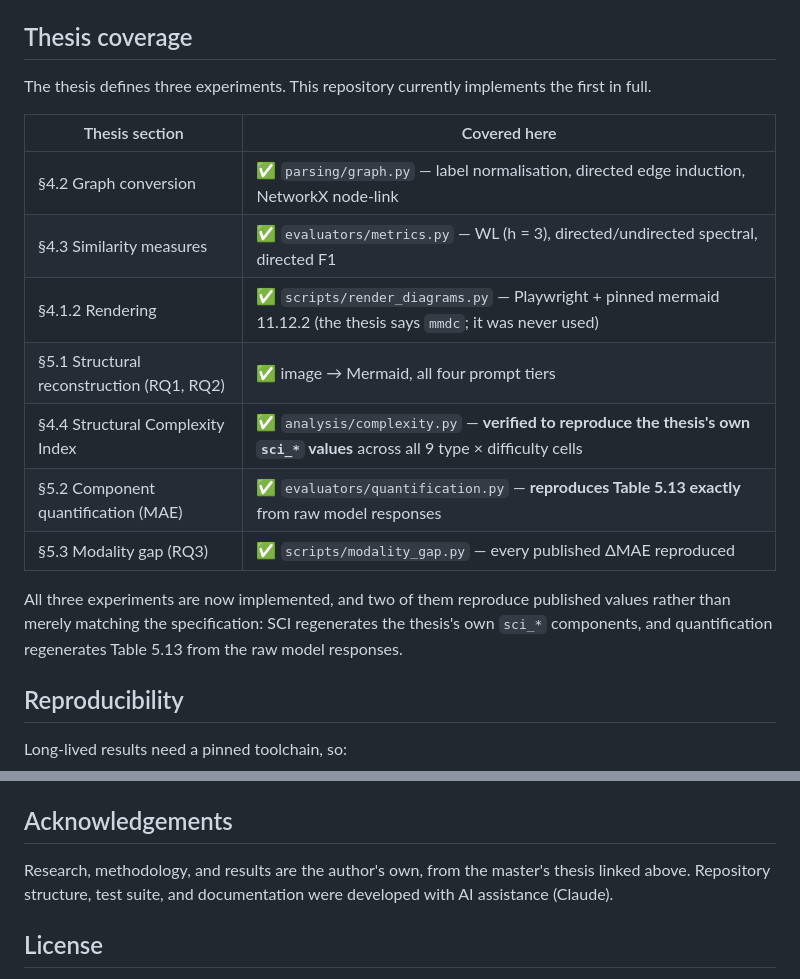
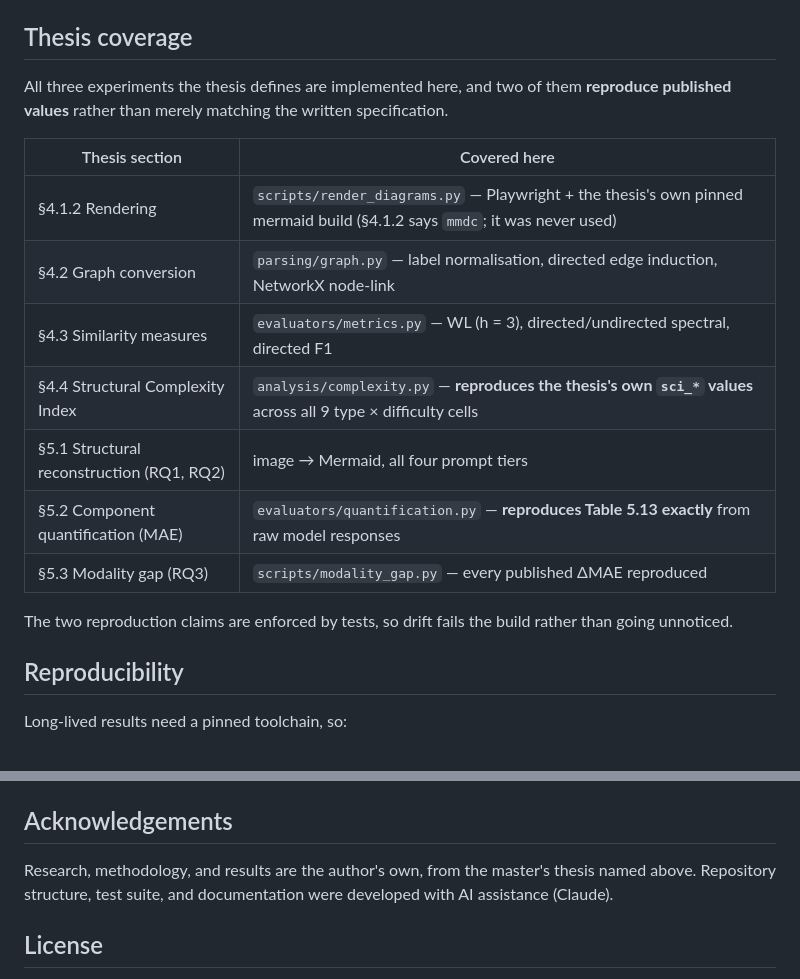
Before and after one commit to UlviShukurzade/vlm-diagram-eval, a Markdown page: README.md, 2 parts joined by grey strips. GitHub-like rendering.

Commit message:
Fix three README inaccuracies
- Acknowledgements claimed the thesis was "linked above". There is no link;
  changed to "named above". The claim was written on the assumption a link would
  be added later, and never was.
- The coverage section said "This repository currently implements the first in
  full" while a paragraph 13 lines below said "All three experiments are now
  implemented". Stale intro left behind when the last two experiments landed.
  Removed, and the surviving sentence now leads the section.
- Coverage table rows ran 4.2, 4.3, 4.1.2, 5.1, 4.4, 5.2, 5.3. Reordered to
  follow the thesis. Dropped the check marks, which carried no information once
  every row was complete.

```diff
--- a/README.md
+++ b/README.md
@@ -217,21 +217,21 @@ Every evaluator takes either Mermaid strings or NetworkX graphs, and exposes the
 
 ## Thesis coverage
 
-The thesis defines three experiments. This repository currently implements the first in full.
+All three experiments the thesis defines are implemented here, and two of them **reproduce published
+values** rather than merely matching the written specification.
 
 | Thesis section | Covered here |
 |---|---|
-| §4.2 Graph conversion | ✅ `parsing/graph.py` — label normalisation, directed edge induction, NetworkX node-link |
-| §4.3 Similarity measures | ✅ `evaluators/metrics.py` — WL (h = 3), directed/undirected spectral, directed F1 |
-| §4.1.2 Rendering | ✅ `scripts/render_diagrams.py` — Playwright + pinned mermaid 11.12.2 (the thesis says `mmdc`; it was never used) |
-| §5.1 Structural reconstruction (RQ1, RQ2) | ✅ image → Mermaid, all four prompt tiers |
-| §4.4 Structural Complexity Index | ✅ `analysis/complexity.py` — **verified to reproduce the thesis's own `sci_*` values** across all 9 type × difficulty cells |
-| §5.2 Component quantification (MAE) | ✅ `evaluators/quantification.py` — **reproduces Table 5.13 exactly** from raw model responses |
-| §5.3 Modality gap (RQ3) | ✅ `scripts/modality_gap.py` — every published ΔMAE reproduced |
+| §4.1.2 Rendering | `scripts/render_diagrams.py` — Playwright + the thesis's own pinned mermaid build (§4.1.2 says `mmdc`; it was never used) |
+| §4.2 Graph conversion | `parsing/graph.py` — label normalisation, directed edge induction, NetworkX node-link |
+| §4.3 Similarity measures | `evaluators/metrics.py` — WL (h = 3), directed/undirected spectral, directed F1 |
+| §4.4 Structural Complexity Index | `analysis/complexity.py` — **reproduces the thesis's own `sci_*` values** across all 9 type × difficulty cells |
+| §5.1 Structural reconstruction (RQ1, RQ2) | image → Mermaid, all four prompt tiers |
+| §5.2 Component quantification (MAE) | `evaluators/quantification.py` — **reproduces Table 5.13 exactly** from raw model responses |
+| §5.3 Modality gap (RQ3) | `scripts/modality_gap.py` — every published ΔMAE reproduced |
 
-All three experiments are now implemented, and two of them reproduce published values rather than
-merely matching the specification: SCI regenerates the thesis's own `sci_*` components, and
-quantification regenerates Table 5.13 from the raw model responses.
+The two reproduction claims are enforced by tests, so drift fails the build rather than going
+unnoticed.
 
 ## Reproducibility
 
@@ -284,7 +284,7 @@ See [`CITATION.cff`](CITATION.cff).
 
 ## Acknowledgements
 
-Research, methodology, and results are the author's own, from the master's thesis linked above.
+Research, methodology, and results are the author's own, from the master's thesis named above.
 Repository structure, test suite, and documentation were developed with AI assistance (Claude).
 
 ## License
```
